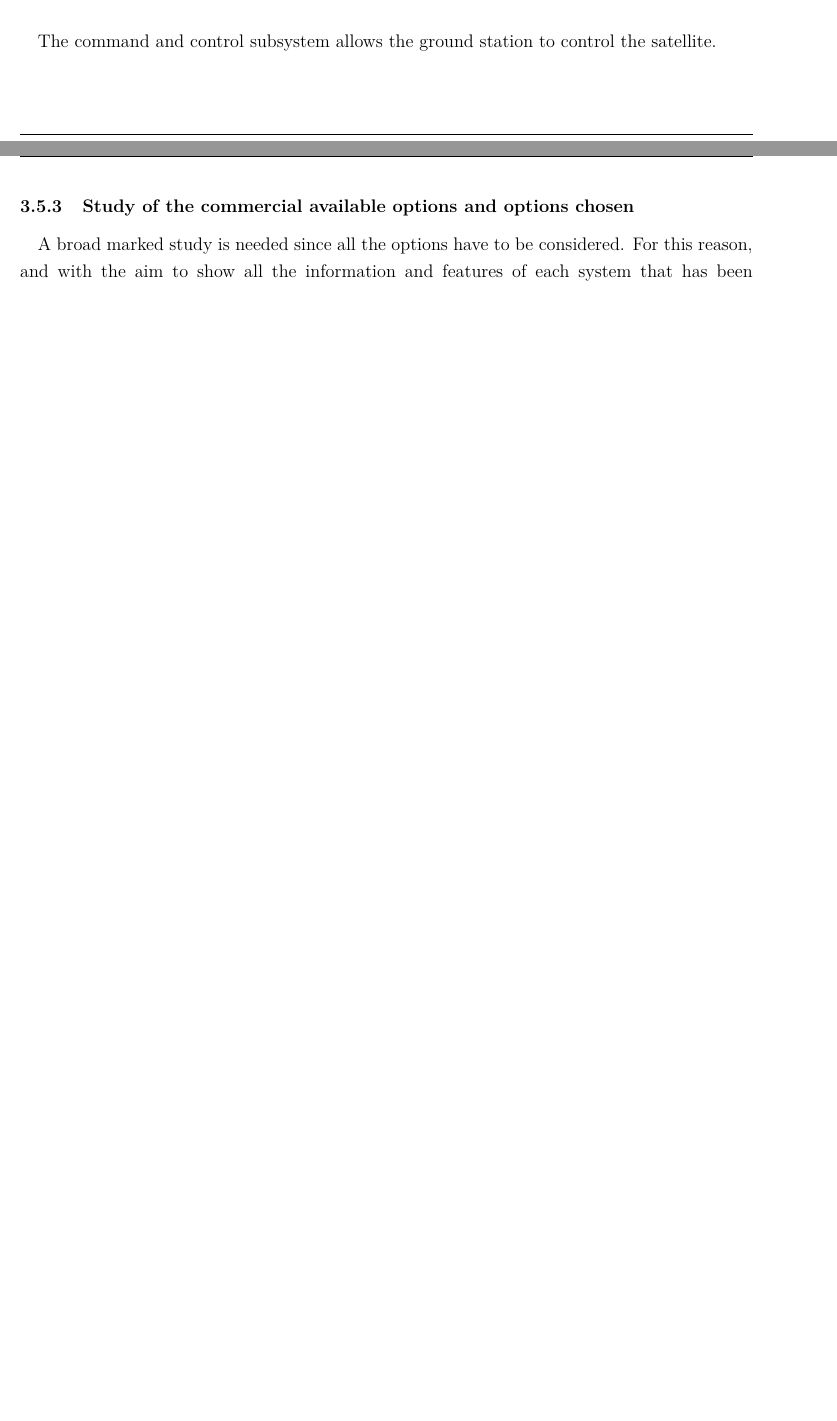
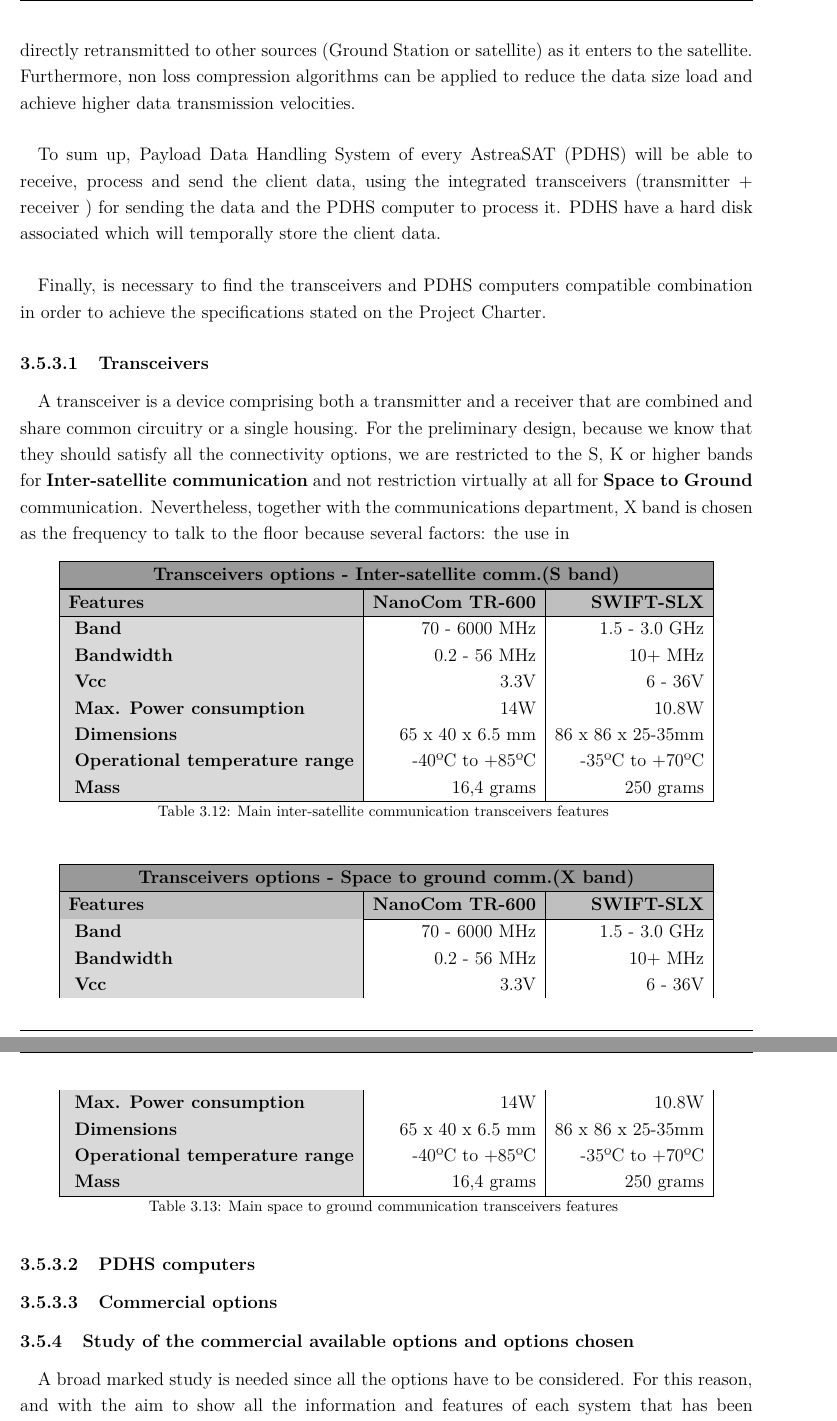
Before and after one commit to davidmorata33/satellitedesign, a LaTeX document (SatDept_report/SatDept_report/Report.tex, which reads SatDept_report/SatDept_report/sections/SatelliteDesign/Payload.tex): two parts of pages 24 and 25 of 37 before the commit and two parts of pages 25 and 26 of 38 after it, joined at a grey line, cut at the place of the change, the shorter picture padded with empty space. Compiled offline with pdfLaTeX.

Commit message:
update PDHS

```diff
--- a/SatDept_report/SatDept_report/sections/SatelliteDesign/Payload.tex
+++ b/SatDept_report/SatDept_report/sections/SatelliteDesign/Payload.tex
@@ -90,2 +93,3 @@ For an effective communication, the signal has to be able to trespass the atmosp
 
 \subsubsection{Payload Data Handling Systems}
+\paragraph{} Every AstreaSAT will act as a router to transmit client data to the ground. This initial raw data, should be temporally stored into the satellite in order to process it, if necessary. Since, to down-link the data, first the satellites need to establish connection, data can not be directly retransmitted to other sources (Ground Station or satellite) as it enters to the satellite. Furthermore, non loss compression algorithms can be applied to reduce the data size load and achieve higher data transmission velocities.
@@ -93,7 +96,59 @@ For an effective communication, the signal has to be able to trespass the atmosp
 
-\paragraph{}The communication system allows the satellite to receive and transmit the data. It consists of a group of transponders, that are the combination of a transmitter and a receiver and whose functions are receiving, separating, amplifying, processing, reamplifying and retransmitting the signals.
-\paragraph{} The telemetry subsytem analyses the information of the ground station and other sensors of the satellite in order to monitor the onboard conditions. With this system, the CubeSat is able to transmit the status of the onboad systems to the ground station.
-\paragraph{}The command and control subsystem allows the ground station to control the satellite.
+\paragraph{}To sum up, Payload Data Handling System of every AstreaSAT (PDHS) will be able to receive, process and send the client data, using the integrated transceivers (transmitter + receiver )  for sending the data and the PDHS computer to process it. PDHS have a hard disk associated which will temporally store the client data.
+
+\paragraph{}Finally, is necessary to find the transceivers and PDHS computers compatible combination in order to achieve the specifications stated on the Project Charter.
+
+\subsubsubsection{Transceivers}
+\paragraph{} A transceiver is a device comprising both a transmitter and a receiver that are combined and share common circuitry or a single housing. For the preliminary design, because we know that they should satisfy all the connectivity options, we are restricted to the S, K or higher bands for \textbf{Inter-satellite communication} and not restriction virtually at all for \textbf{Space to Ground} communication. Nevertheless, together with the communications department, X band is chosen as the frequency to talk to the floor because several factors: the use in
+\begin{longtable}{| l | r | r |}
+
+	\hline
+	\rowcolor[gray]{0.60} \multicolumn{3}{|c|}{\textbf{Transceivers options - Inter-satellite comm.(S band)}} \\
+	\hline
+
+	\hline
+	\rowcolor[gray]{0.75}	\textbf{Features} &  \textbf{NanoCom TR-600} & \textbf{SWIFT-SLX} \\
+	\hline
+
+	\cellcolor[gray]{0.85} \textbf{Band} & 70 - 6000 MHz  & 1.5 - 3.0 GHz\\
+	\cellcolor[gray]{0.85} \textbf{Bandwidth} & 0.2 - 56 MHz& 10+ MHz\\
+	\cellcolor[gray]{0.85} \textbf{Vcc} & 3.3V&6 - 36V \\
+	\cellcolor[gray]{0.85} \textbf{Max. Power consumption} & 14W& 10.8W\\
+	\cellcolor[gray]{0.85} \textbf{Dimensions} & 65 x 40 x 6.5 mm & 86 x 86 x 25-35mm\\
+	\cellcolor[gray]{0.85} \textbf{Operational temperature range} & -40ºC to +85ºC & -35ºC to +70ºC\\
+	\cellcolor[gray]{0.85} \textbf{Mass} & 16,4 grams&250 grams \\
+	\hline
+
+	\caption{Main inter-satellite communication transceivers features}
+	\label{TransceiversSband}
+
+\end{longtable}
+\begin{longtable}{| l | r | r |}
+
+	\hline
+	\rowcolor[gray]{0.60} \multicolumn{3}{|c|}{\textbf{Transceivers options - Space to ground comm.(X band)}} \\
+	\hline
+
+	\hline
+	\rowcolor[gray]{0.75}	\textbf{Features} &  \textbf{NanoCom TR-600} & \textbf{SWIFT-SLX} \\
+	\hline
+
+	\cellcolor[gray]{0.85} \textbf{Band} & 70 - 6000 MHz  & 1.5 - 3.0 GHz\\
+	\cellcolor[gray]{0.85} \textbf{Bandwidth} & 0.2 - 56 MHz& 10+ MHz\\
+	\cellcolor[gray]{0.85} \textbf{Vcc} & 3.3V&6 - 36V \\
+	\cellcolor[gray]{0.85} \textbf{Max. Power consumption} & 14W& 10.8W\\
+	\cellcolor[gray]{0.85} \textbf{Dimensions} & 65 x 40 x 6.5 mm & 86 x 86 x 25-35mm\\
+	\cellcolor[gray]{0.85} \textbf{Operational temperature range} & -40ºC to +85ºC & -35ºC to +70ºC\\
+	\cellcolor[gray]{0.85} \textbf{Mass} & 16,4 grams&250 grams \\
+	\hline
+
+	\caption{Main space to ground communication transceivers features}
+	\label{TransceiversXband}
+
+\end{longtable}
+
+\subsubsubsection{PDHS computers}
+\subsubsubsection{Commercial options}
 
 
 \subsubsection{Study of the commercial available options and options chosen}
```
Also changed, not shown: SatDept_report/SatDept_report/sections/SatelliteDesign/Communicationmodule.tex (+2 -0 lines), SatDept_report/SatDept_report/sections/SatelliteDesign/LinkBudget.tex (+1 -6 lines), SatDept_report/SatDept_report/Report.bbl (added), SatDept_report/SatDept_report/Report.pdf, SatDept_report/SatDept_report/sections/SatelliteDesign/Payload.tex (18 more changed lines), 8 other files.
